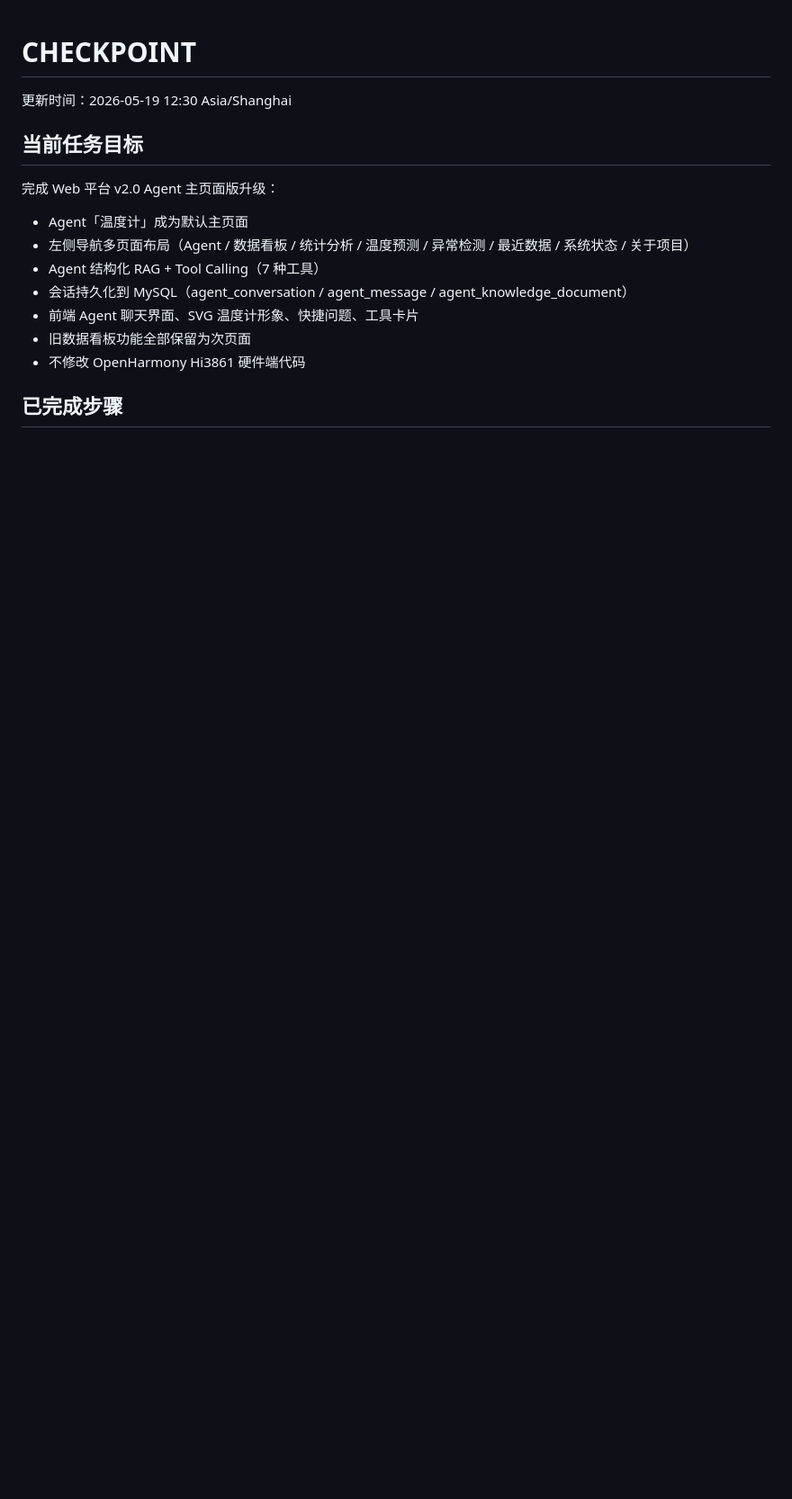
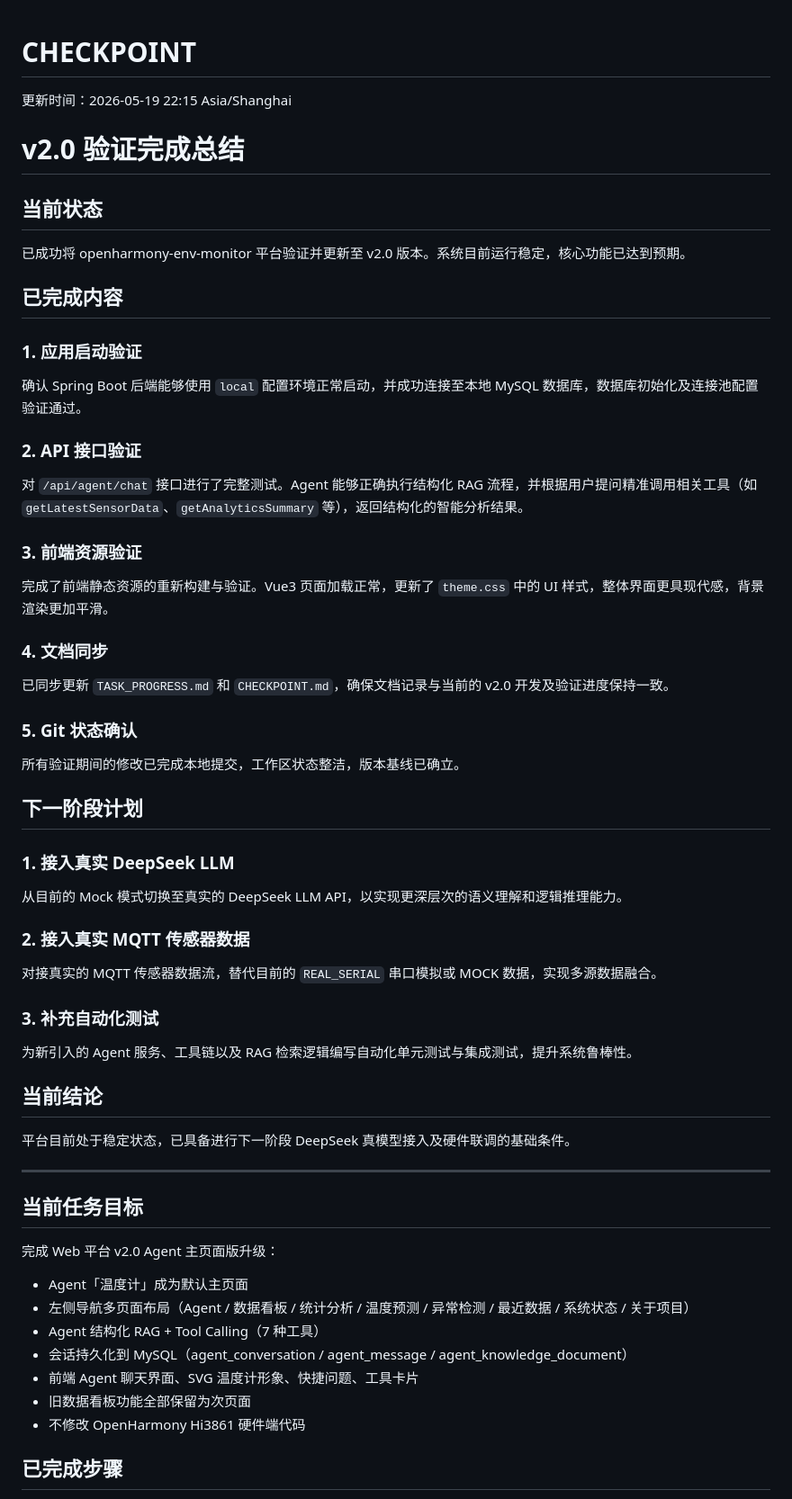
Before and after one commit to 520love-killer/openharmony-env-monitor, a Markdown page: CHECKPOINT.md, the part around the change. Shown at 90% size. GitHub-like rendering; blank space fills up the shorter version.

```diff
--- a/CHECKPOINT.md
+++ b/CHECKPOINT.md
@@ -1,6 +1,42 @@
 # CHECKPOINT
 
-更新时间：2026-05-19 12:30 Asia/Shanghai
+更新时间：2026-05-19 22:15 Asia/Shanghai
+
+# v2.0 验证完成总结
+
+## 当前状态
+已成功将 openharmony-env-monitor 平台验证并更新至 v2.0 版本。系统目前运行稳定，核心功能已达到预期。
+
+## 已完成内容
+### 1. 应用启动验证
+确认 Spring Boot 后端能够使用 `local` 配置环境正常启动，并成功连接至本地 MySQL 数据库，数据库初始化及连接池配置验证通过。
+
+### 2. API 接口验证
+对 `/api/agent/chat` 接口进行了完整测试。Agent 能够正确执行结构化 RAG 流程，并根据用户提问精准调用相关工具（如 `getLatestSensorData`、`getAnalyticsSummary` 等），返回结构化的智能分析结果。
+
+### 3. 前端资源验证
+完成了前端静态资源的重新构建与验证。Vue3 页面加载正常，更新了 `theme.css` 中的 UI 样式，整体界面更具现代感，背景渲染更加平滑。
+
+### 4. 文档同步
+已同步更新 `TASK_PROGRESS.md` 和 `CHECKPOINT.md`，确保文档记录与当前的 v2.0 开发及验证进度保持一致。
+
+### 5. Git 状态确认
+所有验证期间的修改已完成本地提交，工作区状态整洁，版本基线已确立。
+
+## 下一阶段计划
+### 1. 接入真实 DeepSeek LLM
+从目前的 Mock 模式切换至真实的 DeepSeek LLM API，以实现更深层次的语义理解和逻辑推理能力。
+
+### 2. 接入真实 MQTT 传感器数据
+对接真实的 MQTT 传感器数据流，替代目前的 `REAL_SERIAL` 串口模拟或 MOCK 数据，实现多源数据融合。
+
+### 3. 补充自动化测试
+为新引入的 Agent 服务、工具链以及 RAG 检索逻辑编写自动化单元测试与集成测试，提升系统鲁棒性。
+
+## 当前结论
+平台目前处于稳定状态，已具备进行下一阶段 DeepSeek 真模型接入及硬件联调的基础条件。
+
+---
 
 ## 当前任务目标
 
```
Also changed, not shown: README.md (+21 -1 lines), TASK_PROGRESS.md (+35 -1 lines).
